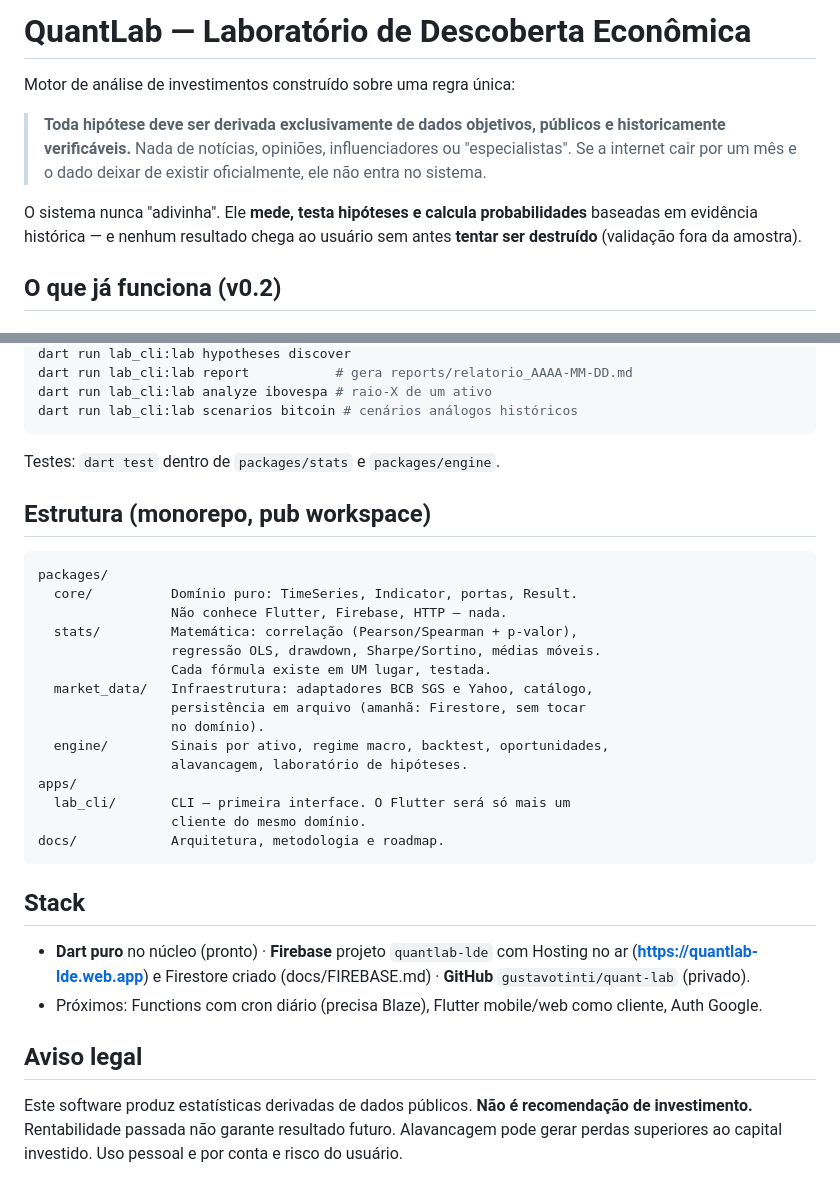
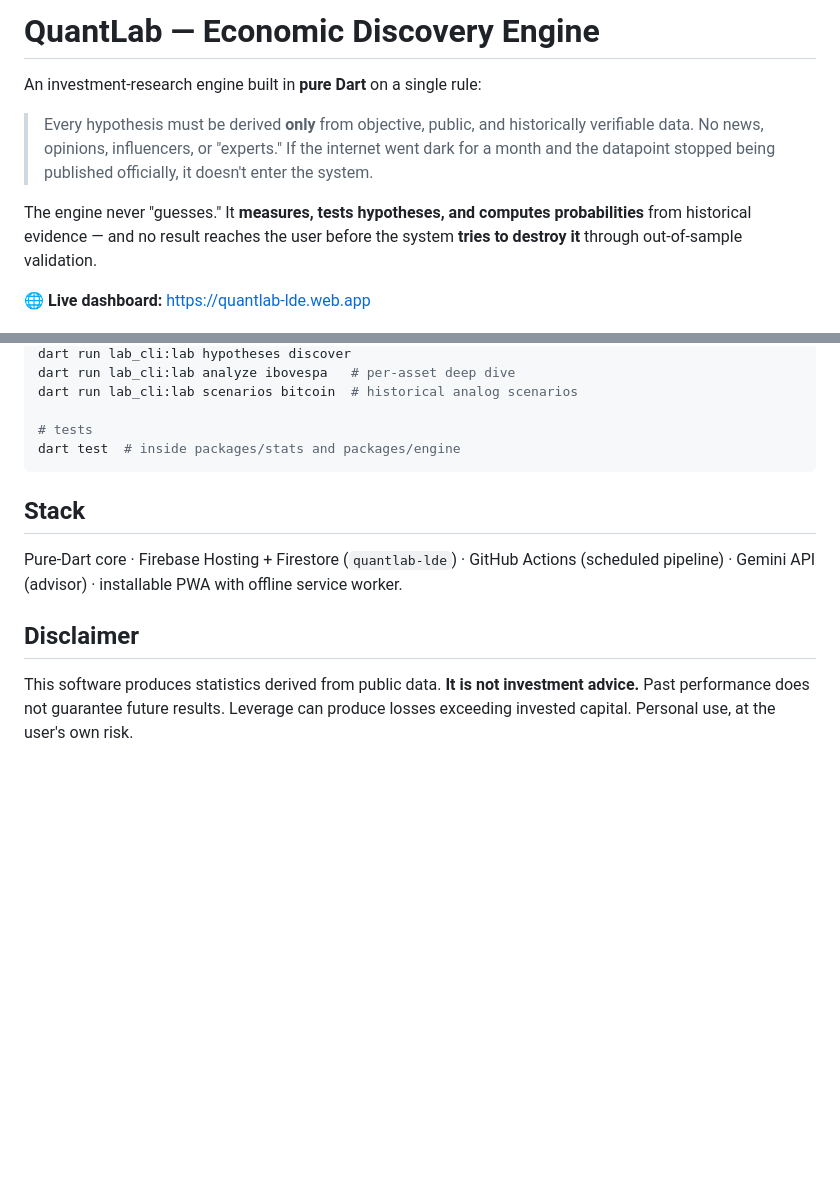
Before and after one commit to gustavotinti/quant-lab, a Markdown page: README.md, 2 parts joined by grey strips. Drawn GitHub-style; blank space fills up the shorter version.

Commit message:
docs: professional English README

````diff
--- a/README.md
+++ b/README.md
@@ -1,15 +1,15 @@
-# QuantLab — Laboratório de Descoberta Econômica
+# QuantLab — Economic Discovery Engine
 
-Motor de análise de investimentos construído sobre uma regra única:
+An investment-research engine built in **pure Dart** on a single rule:
 
-> **Toda hipótese deve ser derivada exclusivamente de dados objetivos,
-> públicos e historicamente verificáveis.** Nada de notícias, opiniões,
-> influenciadores ou "especialistas". Se a internet cair por um mês e o
-> dado deixar de existir oficialmente, ele não entra no sistema.
+> Every hypothesis must be derived **only** from objective, public, and
+> historically verifiable data. No news, opinions, influencers, or "experts."
+> If the internet went dark for a month and the datapoint stopped being
+> published officially, it doesn't enter the system.
 
-O sistema nunca "adivinha". Ele **mede, testa hipóteses e calcula
-probabilidades** baseadas em evidência histórica — e nenhum resultado chega
-ao usuário sem antes **tentar ser destruído** (validação fora da amostra).
+The engine never "guesses." It **measures, tests hypotheses, and computes
+probabilities** from historical evidence — and no result reaches the user
+before the system **tries to destroy it** through out-of-sample validation.
 
-## O que já funciona (v0.2)
+🌐 **Live dashboard:** https://quantlab-lde.web.app
 
@@ -115,42 +74,20 @@ dart run lab_cli:lab opportunities    # oportunidades nos 3 horizontes
 dart run lab_cli:lab hypotheses discover
-dart run lab_cli:lab report           # gera reports/relatorio_AAAA-MM-DD.md
-dart run lab_cli:lab analyze ibovespa # raio-X de um ativo
-dart run lab_cli:lab scenarios bitcoin # cenários análogos históricos
-```
+dart run lab_cli:lab analyze ibovespa   # per-asset deep dive
+dart run lab_cli:lab scenarios bitcoin  # historical analog scenarios
 
-Testes: `dart test` dentro de `packages/stats` e `packages/engine`.
-
-## Estrutura (monorepo, pub workspace)
-
-```
-packages/
-  core/          Domínio puro: TimeSeries, Indicator, portas, Result.
-                 Não conhece Flutter, Firebase, HTTP — nada.
-  stats/         Matemática: correlação (Pearson/Spearman + p-valor),
-                 regressão OLS, drawdown, Sharpe/Sortino, médias móveis.
-                 Cada fórmula existe em UM lugar, testada.
-  market_data/   Infraestrutura: adaptadores BCB SGS e Yahoo, catálogo,
-                 persistência em arquivo (amanhã: Firestore, sem tocar
-                 no domínio).
-  engine/        Sinais por ativo, regime macro, backtest, oportunidades,
-                 alavancagem, laboratório de hipóteses.
-apps/
-  lab_cli/       CLI — primeira interface. O Flutter será só mais um
-                 cliente do mesmo domínio.
-docs/            Arquitetura, metodologia e roadmap.
+# tests
+dart test  # inside packages/stats and packages/engine
 ```
 
 ## Stack
 
-- **Dart puro** no núcleo (pronto) · **Firebase** projeto `quantlab-lde`
-  com Hosting no ar (**https://quantlab-lde.web.app**) e Firestore criado
-  (docs/FIREBASE.md) · **GitHub** `gustavotinti/quant-lab` (privado).
-- Próximos: Functions com cron diário (precisa Blaze), Flutter
-  mobile/web como cliente, Auth Google.
+Pure-Dart core · Firebase Hosting + Firestore (`quantlab-lde`) · GitHub
+Actions (scheduled pipeline) · Gemini API (advisor) · installable PWA with
+offline service worker.
 
-## Aviso legal
+## Disclaimer
 
-Este software produz estatísticas derivadas de dados públicos. **Não é
-recomendação de investimento.** Rentabilidade passada não garante
-resultado futuro. Alavancagem pode gerar perdas superiores ao capital
-investido. Uso pessoal e por conta e risco do usuário.
+This software produces statistics derived from public data. **It is not
+investment advice.** Past performance does not guarantee future results.
+Leverage can produce losses exceeding invested capital. Personal use, at
+the user's own risk.
````
Also changed, not shown: other parts of README.md (+53 -94 lines).
